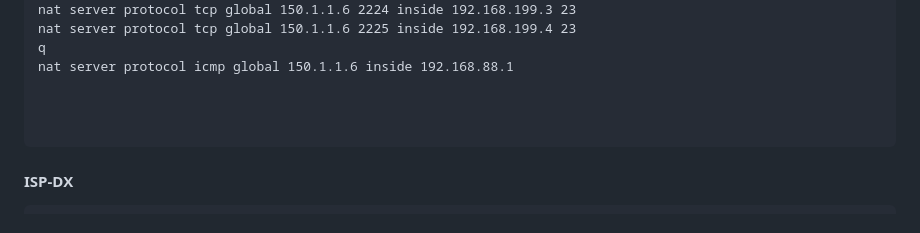
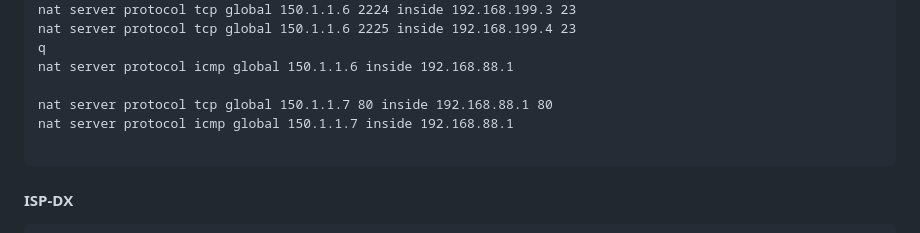
Before and after one commit to swdxiaoxiao/witer_markdown, a Markdown page: 命令草稿.md, the part around the change. Drawn GitHub-style.

Commit message:
修改文件: 命令草稿.md

````diff
--- a/命令草稿.md
+++ b/命令草稿.md
@@ -2325,7 +2325,8 @@ nat server protocol tcp global 150.1.1.6 2225 inside 192.168.199.4 23
 q
 nat server protocol icmp global 150.1.1.6 inside 192.168.88.1
 
-
+nat server protocol tcp global 150.1.1.7 80 inside 192.168.88.1 80
+nat server protocol icmp global 150.1.1.7 inside 192.168.88.1
 
 ```
 #### ISP-DX
````
